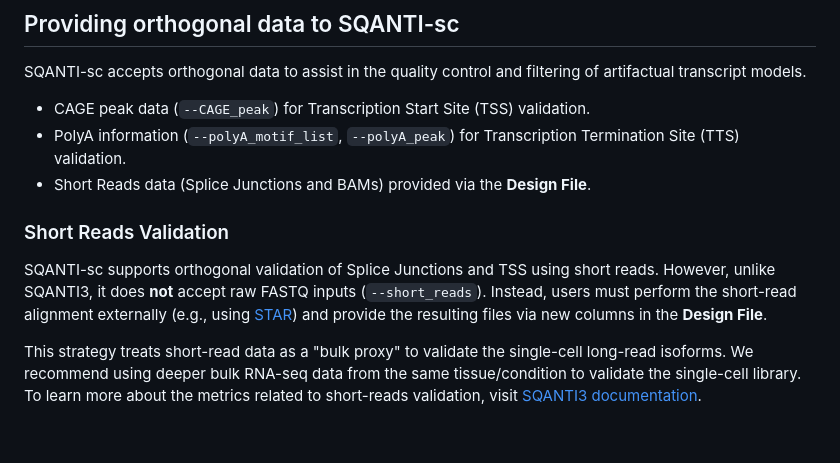
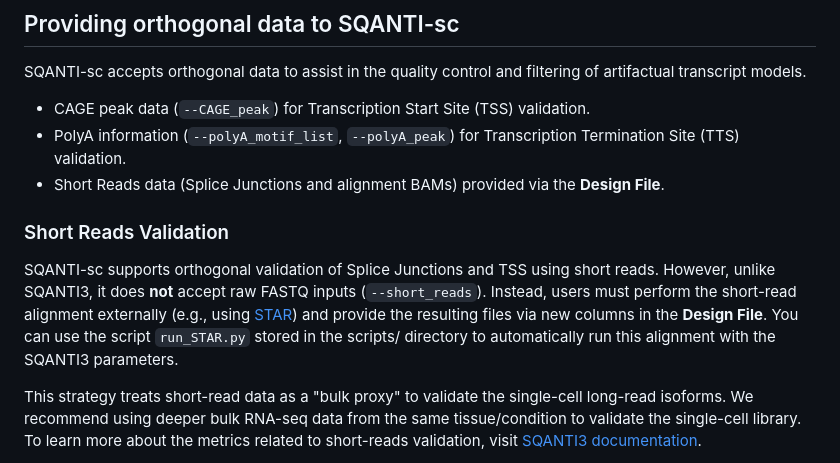
Before and after one commit to ConesaLab/SQANTI-single-cell, a Markdown page: README.md, the part around one of its changes. GitHub-like rendering; blank space fills up the shorter version.

Commit message:
📝 Update README to add run_STAR.py info and change SQANTI-single-cell name

```diff
--- a/README.md
+++ b/README.md
@@ -352,11 +352,11 @@ python sqanti_sc.py \
 SQANTI-sc accepts orthogonal data to assist in the quality control and filtering of artifactual transcript models.
 * CAGE peak data (`--CAGE_peak`) for Transcription Start Site (TSS) validation.
 * PolyA information (`--polyA_motif_list`, `--polyA_peak`) for Transcription Termination Site (TTS) validation.
-* Short Reads data (Splice Junctions and BAMs) provided via the **Design File**.
+* Short Reads data (Splice Junctions and alignment BAMs) provided via the **Design File**.
 
 ### Short Reads Validation
 
-SQANTI-sc supports orthogonal validation of Splice Junctions and TSS using short reads. However, unlike SQANTI3, it does **not** accept raw FASTQ inputs (`--short_reads`). Instead, users must perform the short-read alignment externally (e.g., using [STAR](https://github.com/alexdobin/STAR)) and provide the resulting files via new columns in the **Design File**.
+SQANTI-sc supports orthogonal validation of Splice Junctions and TSS using short reads. However, unlike SQANTI3, it does **not** accept raw FASTQ inputs (`--short_reads`). Instead, users must perform the short-read alignment externally (e.g., using [STAR](https://github.com/alexdobin/STAR)) and provide the resulting files via new columns in the **Design File**. You can use the script `run_STAR.py` stored in the scripts/ directory to automatically run this alignment with the SQANTI3 parameters.
 
 This strategy treats short-read data as a "bulk proxy" to validate the single-cell long-read isoforms. We recommend using deeper bulk RNA-seq data from the same tissue/condition to validate the single-cell library. To learn more about the metrics related to short-reads validation, visit [SQANTI3 documentation](https://github.com/ConesaLab/SQANTI3/wiki/Running-SQANTI3-Quality-Control#SR).
 
```
Also changed, not shown: other parts of README.md (+2 -2 lines).
